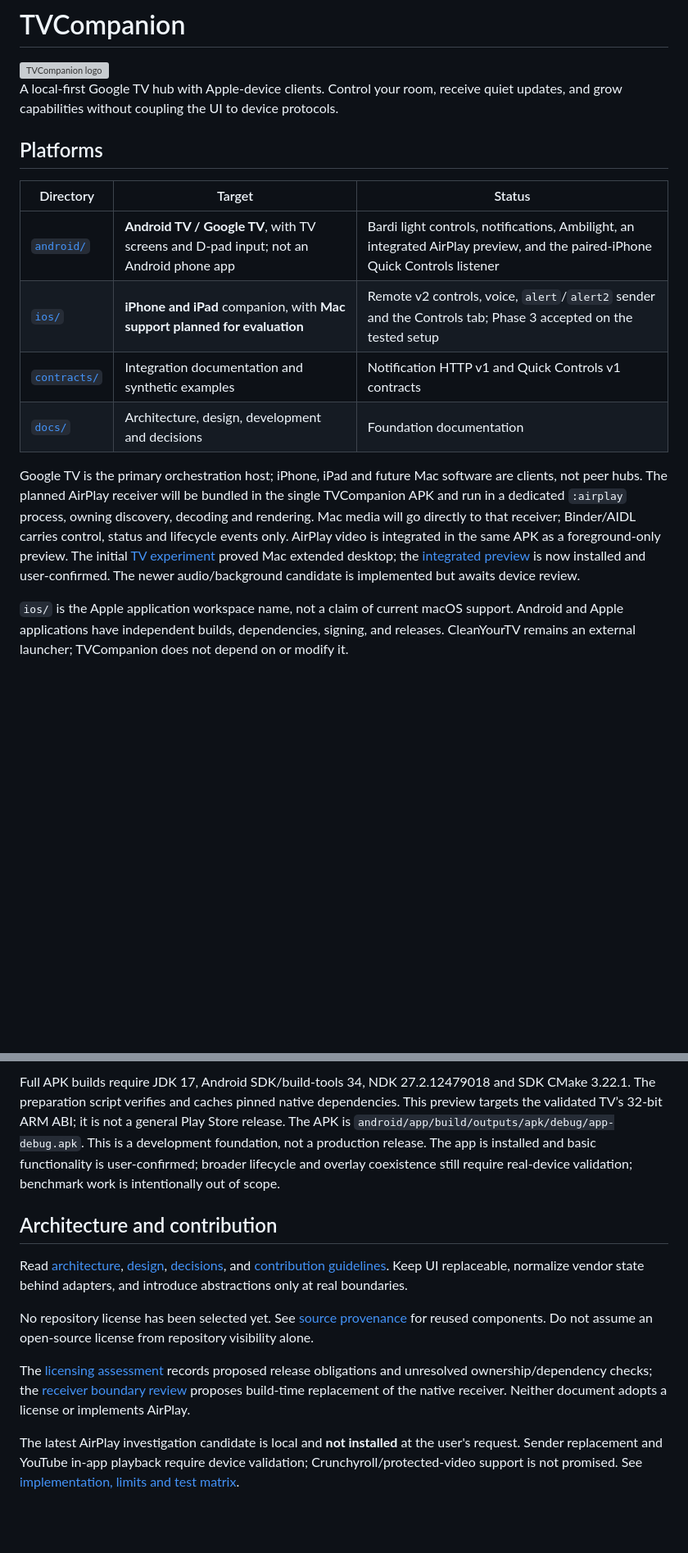
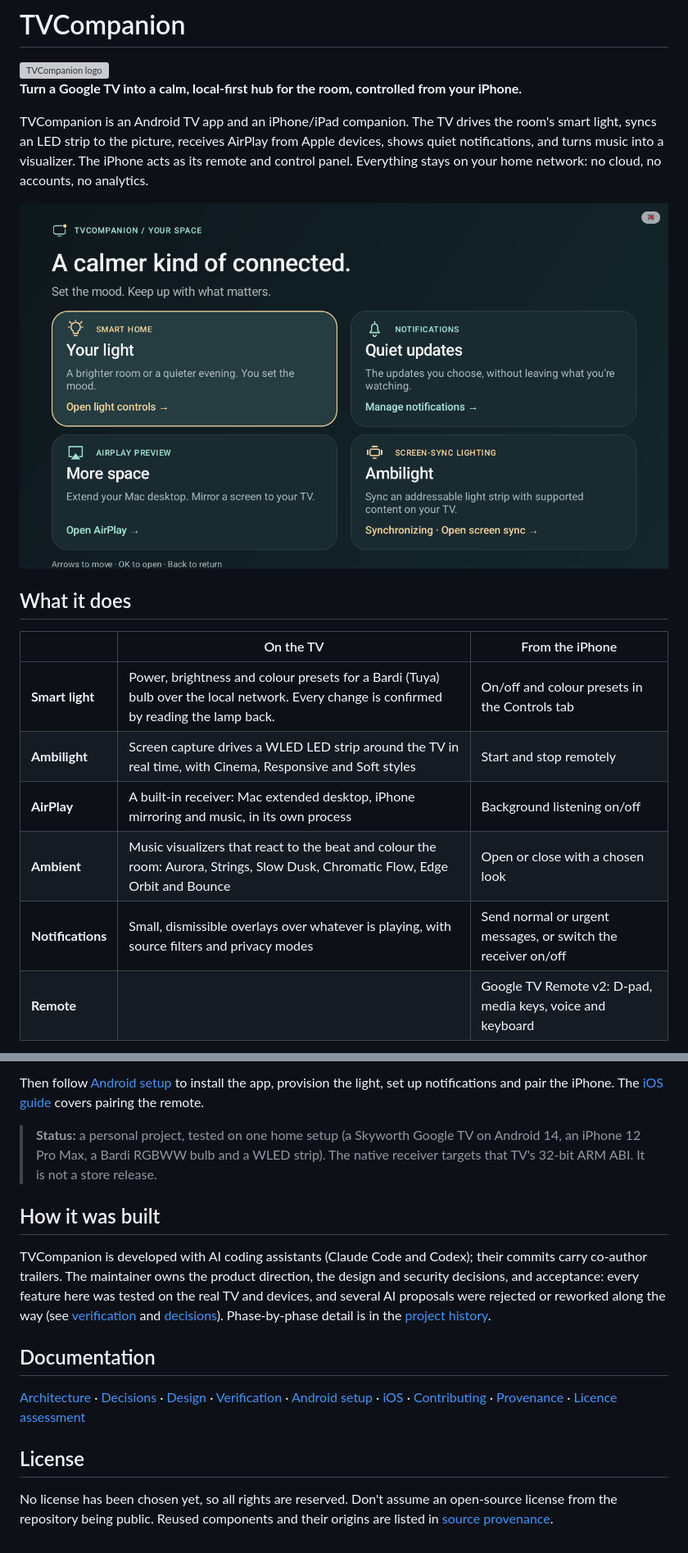
Before and after one commit to farhaniqbalta/TVCompanion, a Markdown page: README.md, 2 parts joined by grey strips. Shown at 82% size. Drawn GitHub-style; pictures changed too: docs/images/tv-home.png (added); blank space fills up the shorter version; grey boxes are pictures that could not be loaded.

````diff
--- a/README.md
+++ b/README.md
@@ -2,18 +2,20 @@
 
 <img src="brand/banner.svg" width="320" alt="TVCompanion logo" />
 
-A local-first Google TV hub with Apple-device clients. Control your room, receive quiet updates, and grow capabilities without coupling the UI to device protocols.
+**Turn a Google TV into a calm, local-first hub for the room, controlled from your iPhone.**
 
-## Platforms
+TVCompanion is an Android TV app and an iPhone/iPad companion. The TV drives the room's smart light, syncs an LED strip to the picture, receives AirPlay from Apple devices, shows quiet notifications, and turns music into a visualizer. The iPhone acts as its remote and control panel. Everything stays on your home network: no cloud, no accounts, no analytics.
 
-| Directory | Target | Status |
-| --- | --- | --- |
-| [`android/`](android/) | **Android TV / Google TV**, with TV screens and D-pad input; not an Android phone app | Bardi light controls, notifications, Ambilight, an integrated AirPlay preview, and the paired-iPhone Quick Controls listener |
-| [`ios/`](ios/) | **iPhone and iPad** companion, with **Mac support planned for evaluation** | Remote v2 controls, voice, `alert`/`alert2` sender and the Controls tab; Phase 3 accepted on the tested setup |
-| [`contracts/`](contracts/) | Integration documentation and synthetic examples | Notification HTTP v1 and Quick Controls v1 contracts |
-| [`docs/`](docs/) | Architecture, design, development and decisions | Foundation documentation |
+<img src="docs/images/tv-home.png" alt="TVCompanion home screen on the TV: Your light, Quiet updates, AirPlay and Ambilight cards" />
 
-Google TV is the primary orchestration host; iPhone, iPad and future Mac software are clients, not peer hubs. The planned AirPlay receiver will be bundled in the single TVCompanion APK and run in a dedicated `:airplay` process, owning discovery, decoding and rendering. Mac media will go directly to that receiver; Binder/AIDL carries control, status and lifecycle events only. AirPlay video is integrated in the same APK as a foreground-only preview. The initial [TV experiment](docs/phase-2/TV_RECEIVER_EXPERIMENT.md) proved Mac extended desktop; the [integrated preview](docs/phase-2/SINGLE_APK_INTEGRATION.md) is now installed and user-confirmed. The newer audio/background candidate is implemented but awaits device review.
+## What it does
 
-`ios/` is the Apple application workspace name, not a claim of current macOS support. Android and Apple applications have independent builds, dependencies, signing, and releases. CleanYourTV remains an external launcher; TVCompanion does not depend on or modify it.
+| | On the TV | From the iPhone |
+|---|---|---|
+| **Smart light** | Power, brightness and colour presets for a Bardi (Tuya) bulb over the local network. Every change is confirmed by reading the lamp back. | On/off and colour presets in the Controls tab |
+| **Ambilight** | Screen capture drives a WLED LED strip around the TV in real time, with Cinema, Responsive and Soft styles | Start and stop remotely |
+| **AirPlay** | A built-in receiver: Mac extended desktop, iPhone mirroring and music, in its own process | Background listening on/off |
+| **Ambient** | Music visualizers that react to the beat and colour the room: Aurora, Strings, Slow Dusk, Chromatic Flow, Edge Orbit and Bounce | Open or close with a chosen look |
+| **Notifications** | Small, dismissible overlays over whatever is playing, with source filters and privacy modes | Send normal or urgent messages, or switch the receiver on/off |
+| **Remote** | | Google TV Remote v2: D-pad, media keys, voice and keyboard |
 
@@ -74,13 +116,17 @@ cd android
 ```
 
-Full APK builds require JDK 17, Android SDK/build-tools 34, NDK 27.2.12479018 and SDK CMake 3.22.1. The preparation script verifies and caches pinned native dependencies. This preview targets the validated TV’s 32-bit ARM ABI; it is not a general Play Store release. The APK is `android/app/build/outputs/apk/debug/app-debug.apk`. This is a development foundation, not a production release. The app is installed and basic functionality is user-confirmed; broader lifecycle and overlay coexistence still require real-device validation; benchmark work is intentionally out of scope.
+Then follow [Android setup](docs/ANDROID_SETUP.md) to install the app, provision the light, set up notifications and pair the iPhone. The [iOS guide](ios/README.md) covers pairing the remote.
 
-## Architecture and contribution
+> **Status:** a personal project, tested on one home setup (a Skyworth Google TV on Android 14, an iPhone 12 Pro Max, a Bardi RGBWW bulb and a WLED strip). The native receiver targets that TV's 32-bit ARM ABI. It is not a store release.
 
-Read [architecture](docs/ARCHITECTURE.md), [design](docs/DESIGN.md), [decisions](docs/DECISIONS.md), and [contribution guidelines](CONTRIBUTING.md). Keep UI replaceable, normalize vendor state behind adapters, and introduce abstractions only at real boundaries.
+## How it was built
 
-No repository license has been selected yet. See [source provenance](docs/PROVENANCE.md) for reused components. Do not assume an open-source license from repository visibility alone.
+TVCompanion is developed with AI coding assistants (Claude Code and Codex); their commits carry co-author trailers. The maintainer owns the product direction, the design and security decisions, and acceptance: every feature here was tested on the real TV and devices, and several AI proposals were rejected or reworked along the way (see [verification](docs/VERIFICATION.md) and [decisions](docs/DECISIONS.md)). Phase-by-phase detail is in the [project history](docs/PROJECT_HISTORY.md).
 
-The [licensing assessment](docs/LICENSE_COMPLIANCE.md) records proposed release obligations and unresolved ownership/dependency checks; the [receiver boundary review](docs/phase-2/RECEIVER_BOUNDARY_REVIEW.md) proposes build-time replacement of the native receiver. Neither document adopts a license or implements AirPlay.
+## Documentation
 
-The latest AirPlay investigation candidate is local and **not installed** at the user's request. Sender replacement and YouTube in-app playback require device validation; Crunchyroll/protected-video support is not promised. See [implementation, limits and test matrix](docs/phase-2/SESSION_AND_APP_VIDEO_REVIEW.md).
+[Architecture](docs/ARCHITECTURE.md) · [Decisions](docs/DECISIONS.md) · [Design](docs/DESIGN.md) · [Verification](docs/VERIFICATION.md) · [Android setup](docs/ANDROID_SETUP.md) · [iOS](ios/README.md) · [Contributing](CONTRIBUTING.md) · [Provenance](docs/PROVENANCE.md) · [Licence assessment](docs/LICENSE_COMPLIANCE.md)
+
+## License
+
+No license has been chosen yet, so all rights are reserved. Don't assume an open-source license from the repository being public. Reused components and their origins are listed in [source provenance](docs/PROVENANCE.md).
````
Also changed, not shown: other parts of README.md (+76 -36 lines), docs/PROJECT_HISTORY.md (added, +59 -0 lines), docs/images/ambient-bounce.png (added), docs/images/tv-airplay.png (added), docs/images/tv-ambilight.png (added), docs/images/tv-light.png (added).
